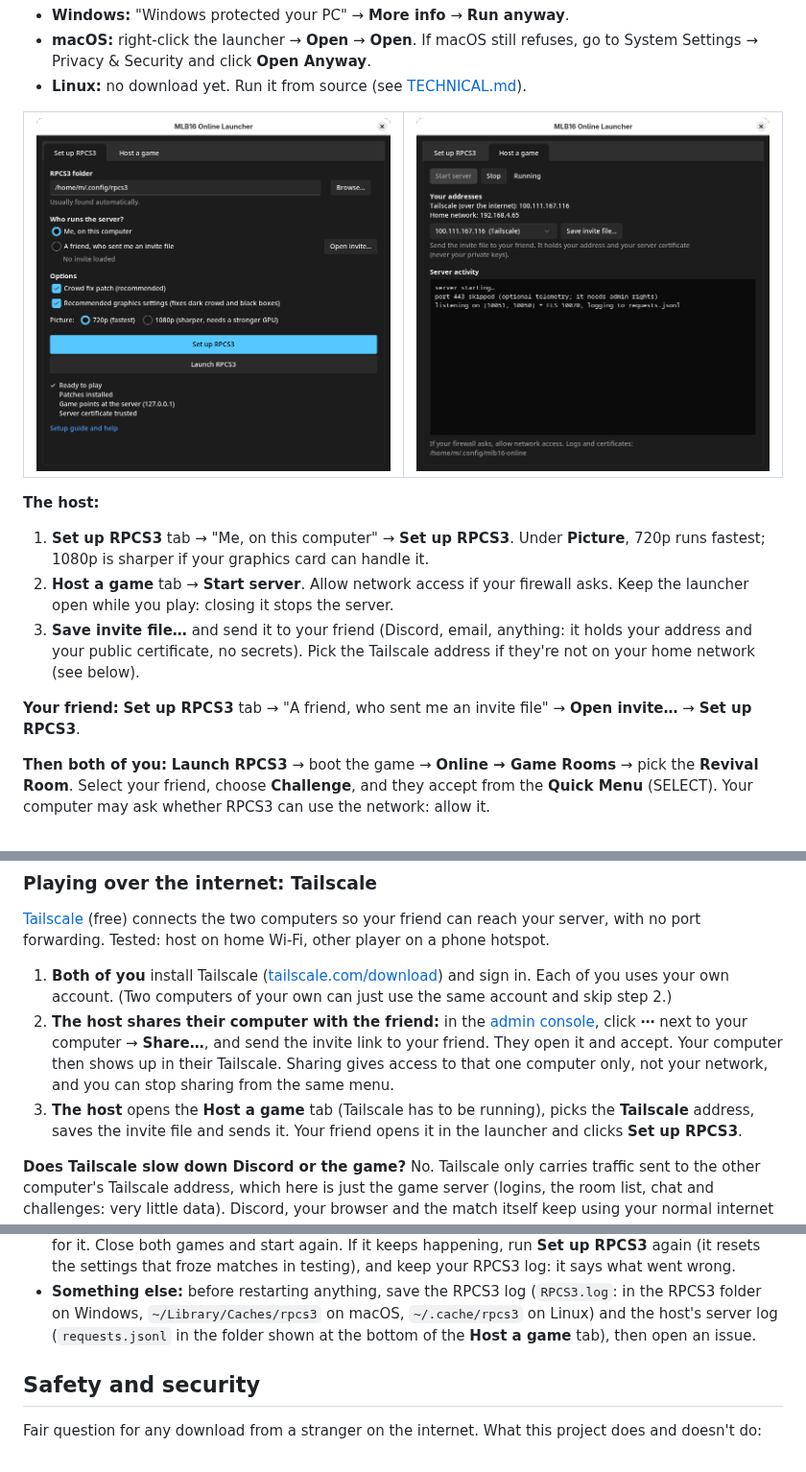
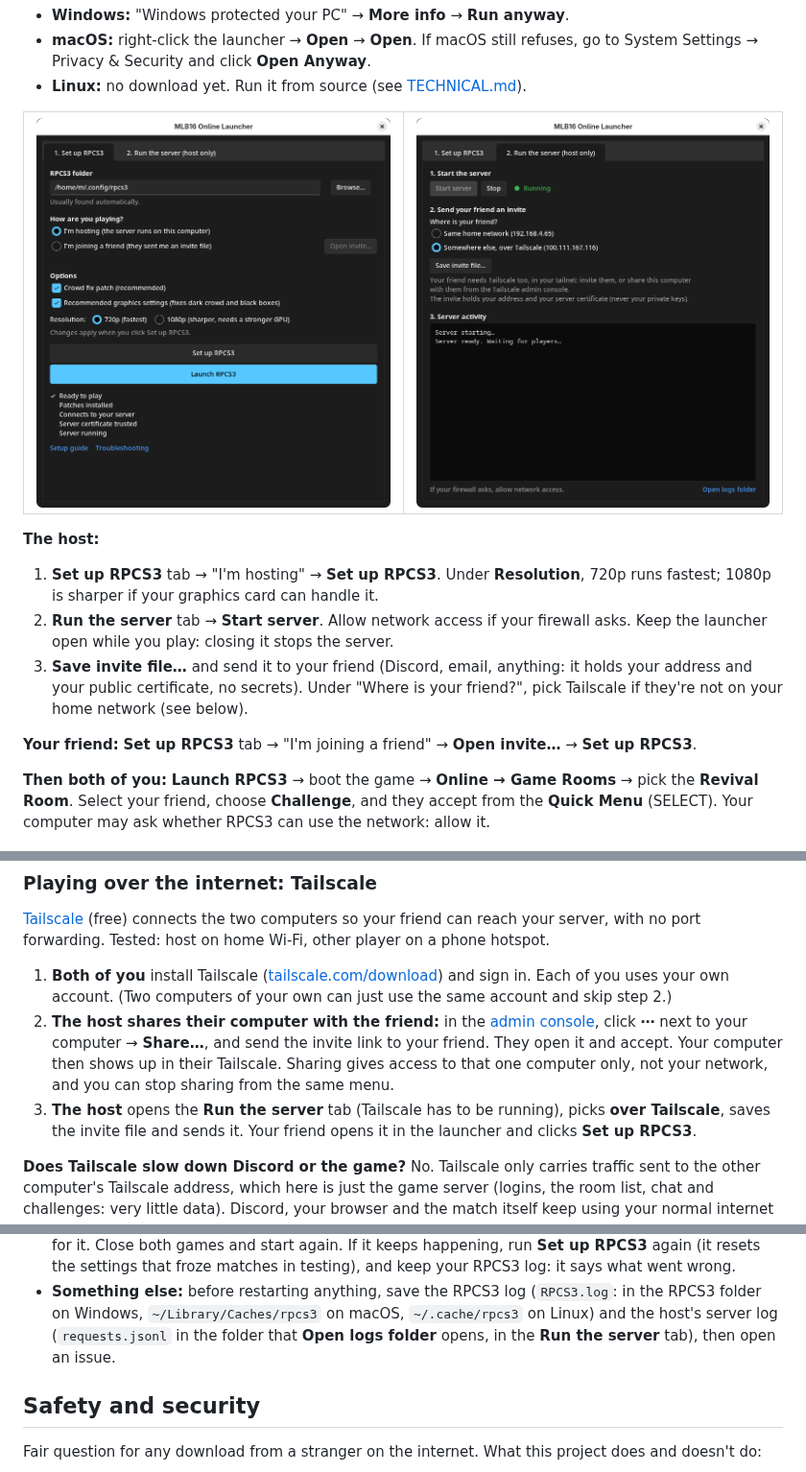
Before and after one commit to MatRanc/mlb16-revival-server, a Markdown page: README.md, 3 parts joined by grey strips. Shown at 96% size. Rendered like a GitHub page; pictures changed too: docs/images/app-host.png, docs/images/app-setup.png.

```diff
--- a/README.md
+++ b/README.md
@@ -72,14 +72,15 @@ The launcher isn't signed, so the first launch needs one extra click:
 </table>
 
 **The host:**
-1. **Set up RPCS3** tab → "Me, on this computer" → **Set up RPCS3**.
-   Under **Picture**, 720p runs fastest; 1080p is sharper if your graphics card can handle it.
-2. **Host a game** tab → **Start server**. Allow network access if your firewall asks. Keep the launcher open while you
+1. **Set up RPCS3** tab → "I'm hosting" → **Set up RPCS3**.
+   Under **Resolution**, 720p runs fastest; 1080p is sharper if your graphics card can handle it.
+2. **Run the server** tab → **Start server**. Allow network access if your firewall asks. Keep the launcher open while you
    play: closing it stops the server.
 3. **Save invite file…** and send it to your friend (Discord, email, anything: it holds your address and your
-   public certificate, no secrets). Pick the Tailscale address if they're not on your home network (see below).
+   public certificate, no secrets). Under "Where is your friend?", pick Tailscale if they're not on your home network
+   (see below).
 
-**Your friend:** **Set up RPCS3** tab → "A friend, who sent me an invite file" → **Open invite…** → **Set up RPCS3**.
+**Your friend:** **Set up RPCS3** tab → "I'm joining a friend" → **Open invite…** → **Set up RPCS3**.
 
 **Then both of you:** **Launch RPCS3** → boot the game → **Online → Game Rooms** → pick the **Revival Room**. Select your friend,
 choose **Challenge**, and they accept from the **Quick Menu** (SELECT). Your computer may ask whether RPCS3 can use
@@ -96,7 +97,7 @@ port forwarding. Tested: host on home Wi-Fi, other player on a phone hotspot.
    click **⋯** next to your computer → **Share…**, and send the invite link to your friend. They open it and accept.
    Your computer then shows up in their Tailscale. Sharing gives access to that one computer only, not your network,
    and you can stop sharing from the same menu.
-3. **The host** opens the **Host a game** tab (Tailscale has to be running), picks the **Tailscale** address,
+3. **The host** opens the **Run the server** tab (Tailscale has to be running), picks **over Tailscale**,
    saves the invite file and sends it. Your friend opens it in the launcher and clicks **Set up RPCS3**.
 
 **Does Tailscale slow down Discord or the game?** No. Tailscale only carries traffic sent to the other computer's
@@ -127,7 +128,7 @@ never starts, make sure UPnP is on in both routers.
   matches in testing), and keep your RPCS3 log: it says what went wrong.
 - **Something else:** before restarting anything, save the RPCS3 log (`RPCS3.log`: in the RPCS3 folder on Windows,
   `~/Library/Caches/rpcs3` on macOS, `~/.cache/rpcs3` on Linux) and the host's server log (`requests.jsonl` in the
-  folder shown at the bottom of the **Host a game** tab), then open an issue.
+  folder that **Open logs folder** opens, in the **Run the server** tab), then open an issue.
 
 ## Safety and security
 
```
Also changed, not shown: other parts of README.md (+2 -2 lines), 1 other file.
